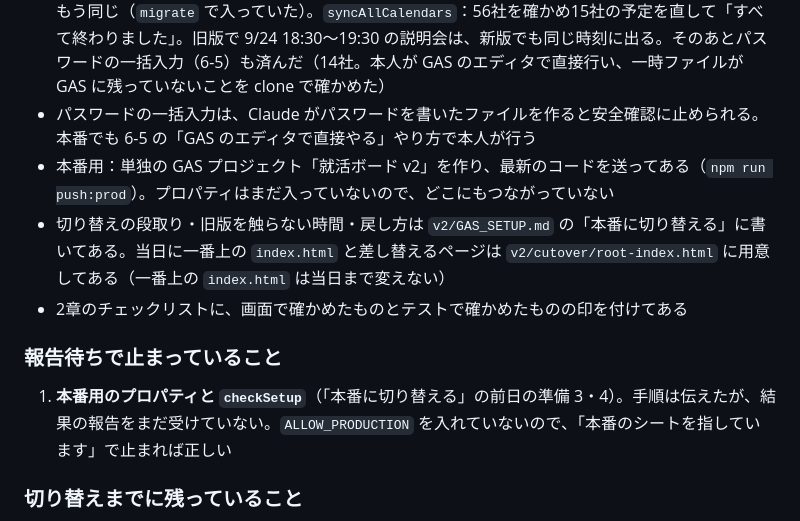
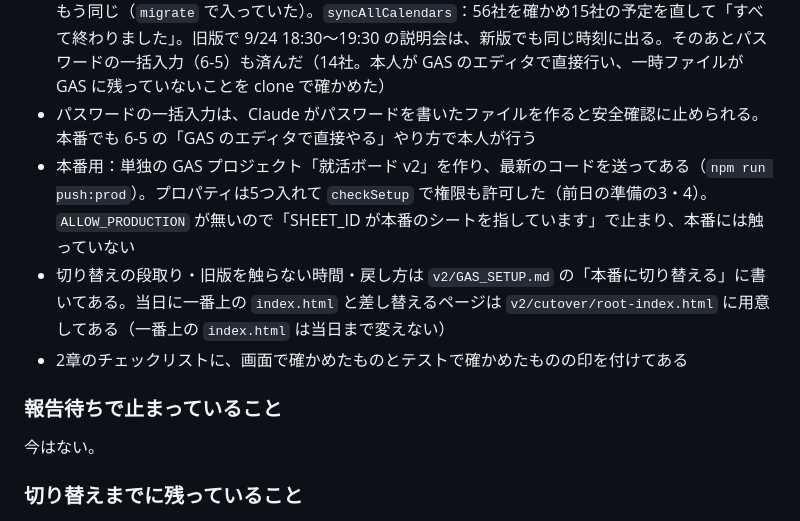
Before and after one commit to tsuchikamiyudai0215-del/shukatsu, a Markdown page: RENEWAL_PLAN.md, the part around the change. GitHub-like rendering.

```diff
--- a/RENEWAL_PLAN.md
+++ b/RENEWAL_PLAN.md
@@ -308,13 +308,13 @@ sw.js / manifest.json
 - 開発用シートで移行を一度通した：`migrate`、`syncAllCalendars`、`importLegacyLogos`（53社に入った）、パスワードの一括入力（14社）。そのあと日時が16〜17時間ずれていたのを直した（シートのタイムゾーンが Los Angeles のため。日時はいつも日本時間で読む）
 - 開発用の移し直し（6-6）は済んだ。`migrate`：会社56件・予定5件。`importLegacyLogos`：53行はもう同じ（`migrate` で入っていた）。`syncAllCalendars`：56社を確かめ15社の予定を直して「すべて終わりました」。旧版で 9/24 18:30〜19:30 の説明会は、新版でも同じ時刻に出る。そのあとパスワードの一括入力（6-5）も済んだ（14社。本人が GAS のエディタで直接行い、一時ファイルが GAS に残っていないことを clone で確かめた）
 - パスワードの一括入力は、Claude がパスワードを書いたファイルを作ると安全確認に止められる。本番でも 6-5 の「GAS のエディタで直接やる」やり方で本人が行う
-- 本番用：単独の GAS プロジェクト「就活ボード v2」を作り、最新のコードを送ってある（`npm run push:prod`）。プロパティはまだ入っていないので、どこにもつながっていない
+- 本番用：単独の GAS プロジェクト「就活ボード v2」を作り、最新のコードを送ってある（`npm run push:prod`）。プロパティは5つ入れて `checkSetup` で権限も許可した（前日の準備の3・4）。`ALLOW_PRODUCTION` が無いので「SHEET_ID が本番のシートを指しています」で止まり、本番には触っていない
 - 切り替えの段取り・旧版を触らない時間・戻し方は `v2/GAS_SETUP.md` の「本番に切り替える」に書いてある。当日に一番上の `index.html` と差し替えるページは `v2/cutover/root-index.html` に用意してある（一番上の `index.html` は当日まで変えない）
 - 2章のチェックリストに、画面で確かめたものとテストで確かめたものの印を付けてある
 
 ### 報告待ちで止まっていること
 
-1. **本番用のプロパティと `checkSetup`**（「本番に切り替える」の前日の準備 3・4）。手順は伝えたが、結果の報告をまだ受けていない。`ALLOW_PRODUCTION` を入れていないので、「本番のシートを指しています」で止まれば正しい
+今はない。
 
 ### 切り替えまでに残っていること
 
```
Also changed, not shown: v2/GAS_SETUP.md (+2 -2 lines).
